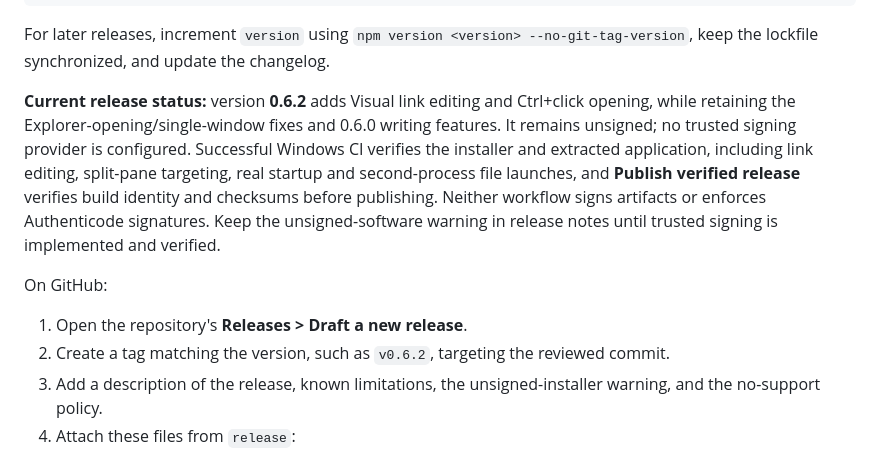
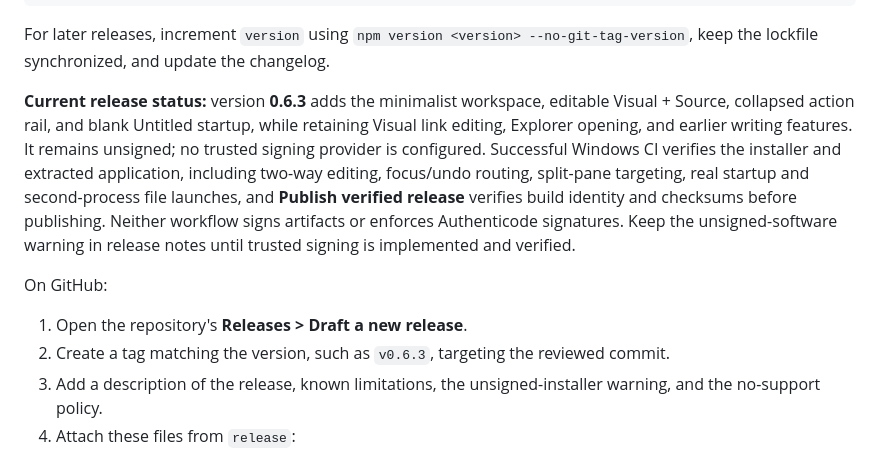
Before and after one commit to dennispadia/MarkdownStudio, a Markdown page: docs/PUBLISHING.md, the part around the change. Rendered like a GitHub page.

```diff
--- a/docs/PUBLISHING.md
+++ b/docs/PUBLISHING.md
@@ -30,12 +30,12 @@ npm.cmd run release:checksums
 
 For later releases, increment `version` using `npm version <version> --no-git-tag-version`, keep the lockfile synchronized, and update the changelog.
 
-**Current release status:** version **0.6.2** adds Visual link editing and Ctrl+click opening, while retaining the Explorer-opening/single-window fixes and 0.6.0 writing features. It remains unsigned; no trusted signing provider is configured. Successful Windows CI verifies the installer and extracted application, including link editing, split-pane targeting, real startup and second-process file launches, and **Publish verified release** verifies build identity and checksums before publishing. Neither workflow signs artifacts or enforces Authenticode signatures. Keep the unsigned-software warning in release notes until trusted signing is implemented and verified.
+**Current release status:** version **0.6.3** adds the minimalist workspace, editable Visual + Source, collapsed action rail, and blank Untitled startup, while retaining Visual link editing, Explorer opening, and earlier writing features. It remains unsigned; no trusted signing provider is configured. Successful Windows CI verifies the installer and extracted application, including two-way editing, focus/undo routing, split-pane targeting, real startup and second-process file launches, and **Publish verified release** verifies build identity and checksums before publishing. Neither workflow signs artifacts or enforces Authenticode signatures. Keep the unsigned-software warning in release notes until trusted signing is implemented and verified.
 
 On GitHub:
 
 1. Open the repository's **Releases > Draft a new release**.
-2. Create a tag matching the version, such as `v0.6.2`, targeting the reviewed commit.
+2. Create a tag matching the version, such as `v0.6.3`, targeting the reviewed commit.
 3. Add a description of the release, known limitations, the unsigned-installer warning, and the no-support policy.
 4. Attach these files from `release`:
    - `Markdown-Studio-<version>-x64.msi`
```
Also changed, not shown: README.md (+10 -10 lines).
